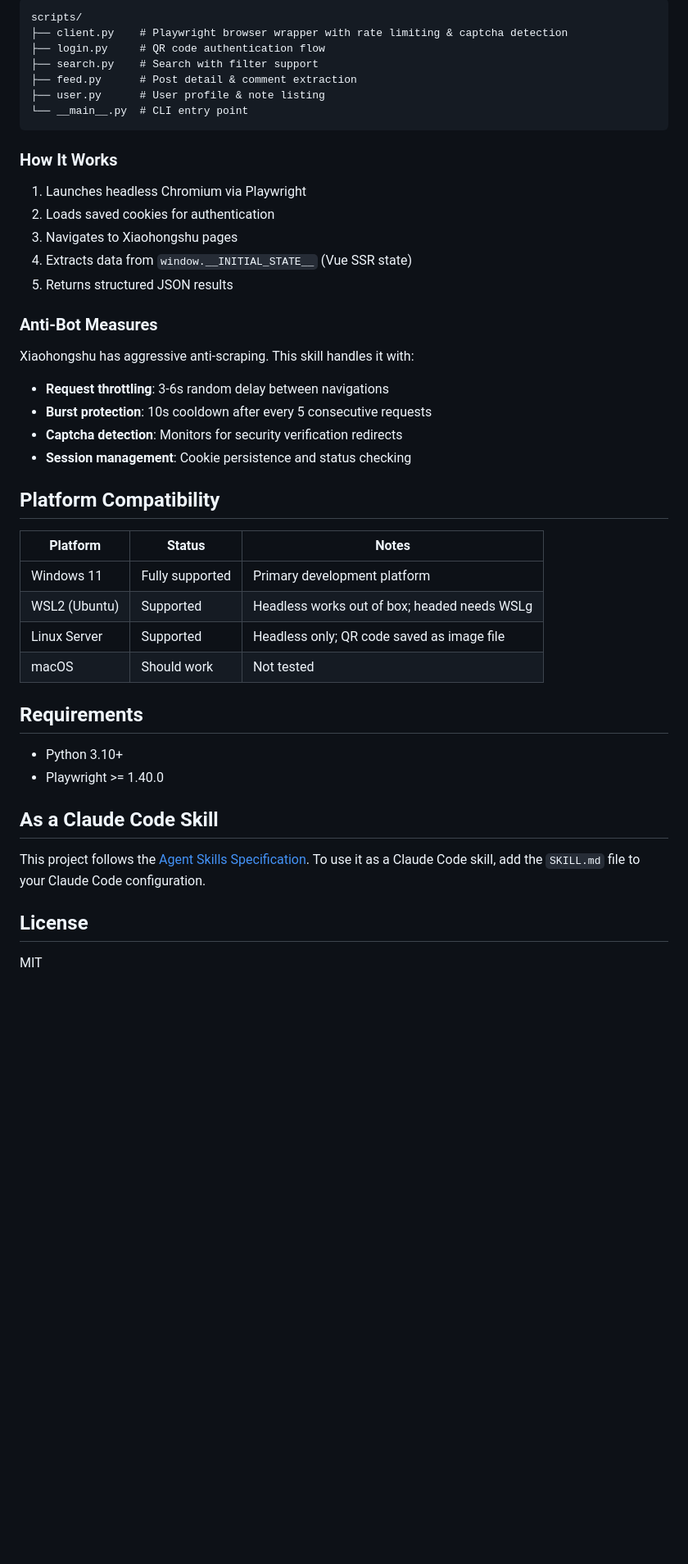
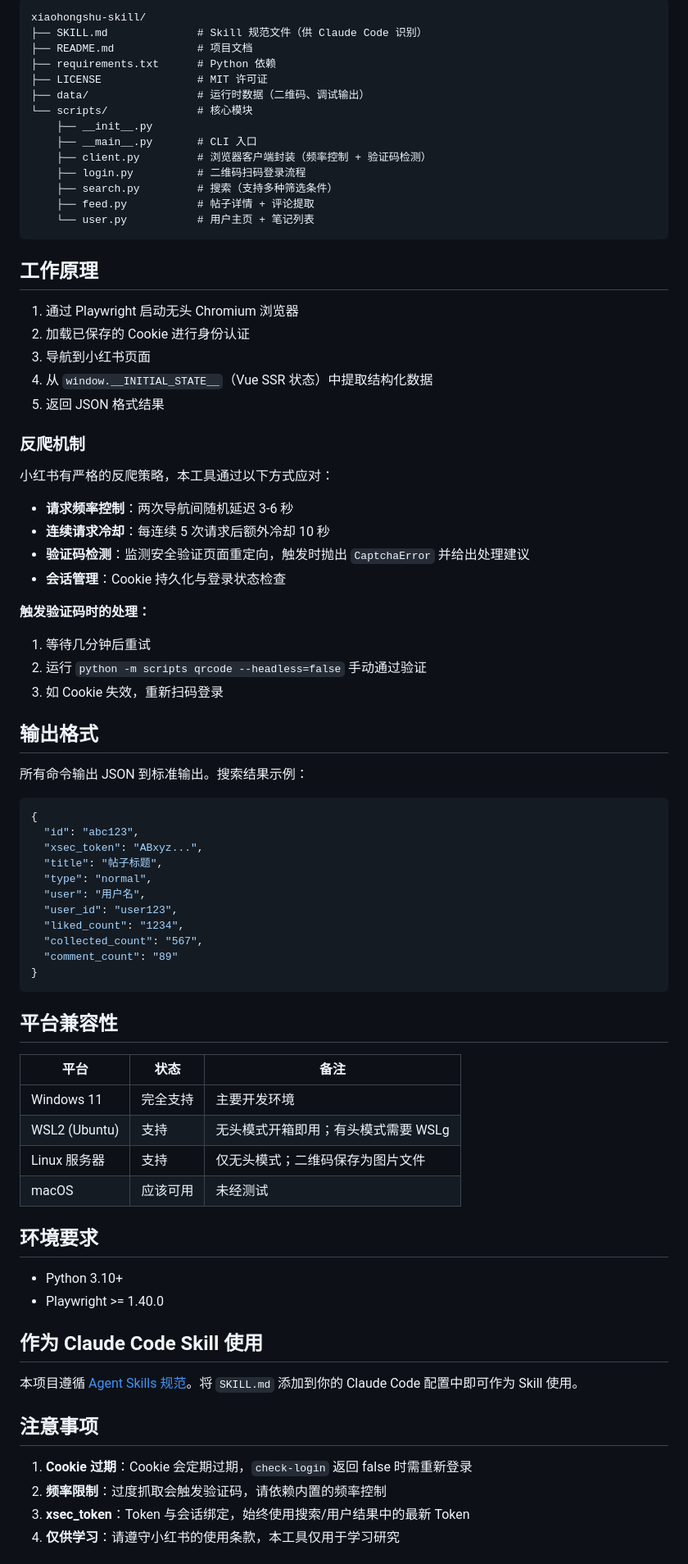
Before and after one commit to DeliciousBuding/xiaohongshu-skill, a Markdown page: README.md, the part around one of its changes. Shown at 82% size. Drawn GitHub-style; blank space fills up the shorter version.

Commit message:
docs: 将 README.md 和 SKILL.md 全部改写为中文
Co-Authored-By: Claude Opus 4.6 <noreply@anthropic.com>

````diff
--- a/README.md
+++ b/README.md
@@ -69,50 +78,83 @@ python -m scripts user <user_id>
 
 ```
-scripts/
-├── client.py    # Playwright browser wrapper with rate limiting & captcha detection
-├── login.py     # QR code authentication flow
-├── search.py    # Search with filter support
-├── feed.py      # Post detail & comment extraction
-├── user.py      # User profile & note listing
-└── __main__.py  # CLI entry point
+xiaohongshu-skill/
+├── SKILL.md              # Skill 规范文件（供 Claude Code 识别）
+├── README.md             # 项目文档
+├── requirements.txt      # Python 依赖
+├── LICENSE               # MIT 许可证
+├── data/                 # 运行时数据（二维码、调试输出）
+└── scripts/              # 核心模块
+    ├── __init__.py
+    ├── __main__.py       # CLI 入口
+    ├── client.py         # 浏览器客户端封装（频率控制 + 验证码检测）
+    ├── login.py          # 二维码扫码登录流程
+    ├── search.py         # 搜索（支持多种筛选条件）
+    ├── feed.py           # 帖子详情 + 评论提取
+    └── user.py           # 用户主页 + 笔记列表
 ```
 
-### How It Works
+## 工作原理
 
-1. Launches headless Chromium via Playwright
-2. Loads saved cookies for authentication
-3. Navigates to Xiaohongshu pages
-4. Extracts data from `window.__INITIAL_STATE__` (Vue SSR state)
-5. Returns structured JSON results
+1. 通过 Playwright 启动无头 Chromium 浏览器
+2. 加载已保存的 Cookie 进行身份认证
+3. 导航到小红书页面
+4. 从 `window.__INITIAL_STATE__`（Vue SSR 状态）中提取结构化数据
+5. 返回 JSON 格式结果
 
-### Anti-Bot Measures
+### 反爬机制
 
-Xiaohongshu has aggressive anti-scraping. This skill handles it with:
+小红书有严格的反爬策略，本工具通过以下方式应对：
 
-- **Request throttling**: 3-6s random delay between navigations
-- **Burst protection**: 10s cooldown after every 5 consecutive requests
-- **Captcha detection**: Monitors for security verification redirects
-- **Session management**: Cookie persistence and status checking
+- **请求频率控制**：两次导航间随机延迟 3-6 秒
+- **连续请求冷却**：每连续 5 次请求后额外冷却 10 秒
+- **验证码检测**：监测安全验证页面重定向，触发时抛出 `CaptchaError` 并给出处理建议
+- **会话管理**：Cookie 持久化与登录状态检查
 
-## Platform Compatibility
+**触发验证码时的处理：**
+1. 等待几分钟后重试
+2. 运行 `python -m scripts qrcode --headless=false` 手动通过验证
+3. 如 Cookie 失效，重新扫码登录
 
-| Platform | Status | Notes |
-|----------|--------|-------|
-| Windows 11 | Fully supported | Primary development platform |
-| WSL2 (Ubuntu) | Supported | Headless works out of box; headed needs WSLg |
-| Linux Server | Supported | Headless only; QR code saved as image file |
-| macOS | Should work | Not tested |
+## 输出格式
 
-## Requirements
+所有命令输出 JSON 到标准输出。搜索结果示例：
+
+```json
+{
+  "id": "abc123",
+  "xsec_token": "ABxyz...",
+  "title": "帖子标题",
+  "type": "normal",
+  "user": "用户名",
+  "user_id": "user123",
+  "liked_count": "1234",
+  "collected_count": "567",
+  "comment_count": "89"
+}
+```
+
+## 平台兼容性
+
+| 平台 | 状态 | 备注 |
+|------|------|------|
+| Windows 11 | 完全支持 | 主要开发环境 |
+| WSL2 (Ubuntu) | 支持 | 无头模式开箱即用；有头模式需要 WSLg |
+| Linux 服务器 | 支持 | 仅无头模式；二维码保存为图片文件 |
+| macOS | 应该可用 | 未经测试 |
+
+## 环境要求
 
 - Python 3.10+
 - Playwright >= 1.40.0
 
-## As a Claude Code Skill
+## 作为 Claude Code Skill 使用
 
-This project follows the [Agent Skills Specification](https://agentskills.io/specification). To use it as a Claude Code skill, add the `SKILL.md` file to your Claude Code configuration.
+本项目遵循 [Agent Skills 规范](https://agentskills.io/specification)。将 `SKILL.md` 添加到你的 Claude Code 配置中即可作为 Skill 使用。
 
-## License
+## 注意事项
 
-MIT
+1. **Cookie 过期**：Cookie 会定期过期，`check-login` 返回 false 时需重新登录
+2. **频率限制**：过度抓取会触发验证码，请依赖内置的频率控制
+3. **xsec_token**：Token 与会话绑定，始终使用搜索/用户结果中的最新 Token
+4. **仅供学习**：请遵守小红书的使用条款，本工具仅用于学习研究
 
````
Also changed, not shown: other parts of README.md (+42 -29 lines), SKILL.md (+72 -71 lines).
